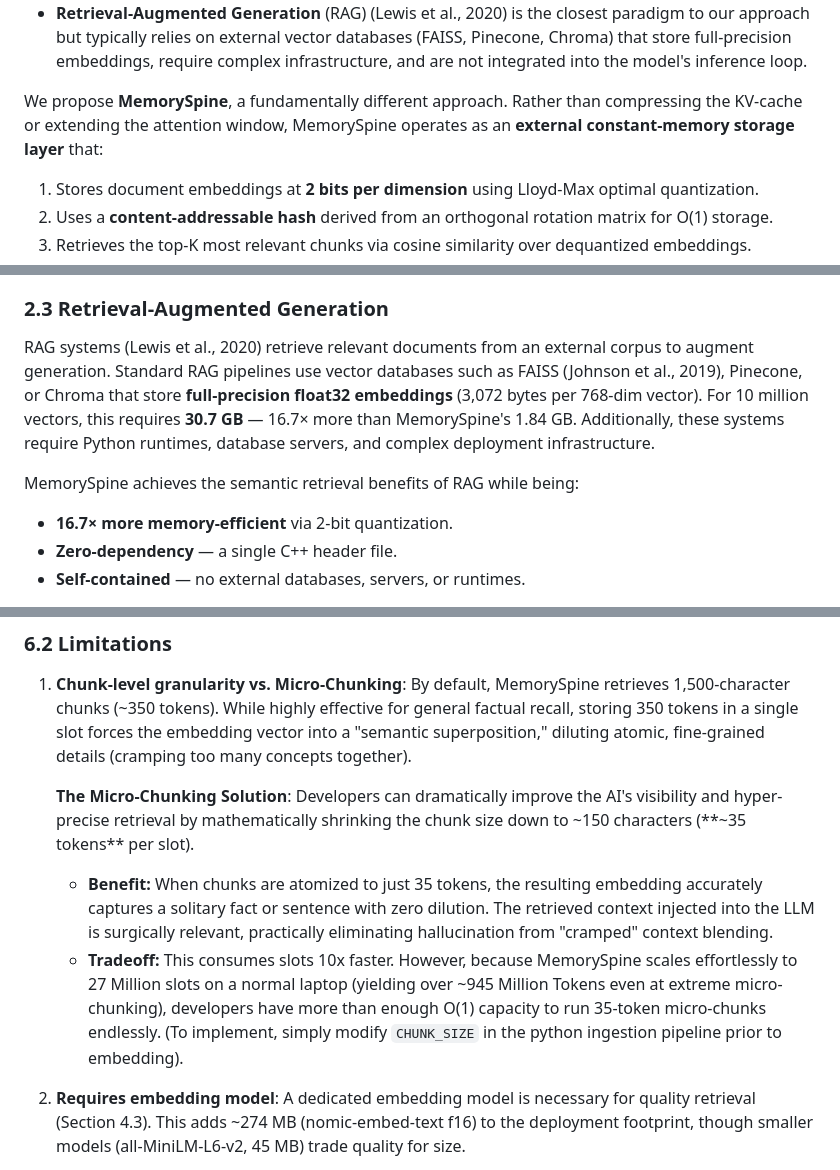
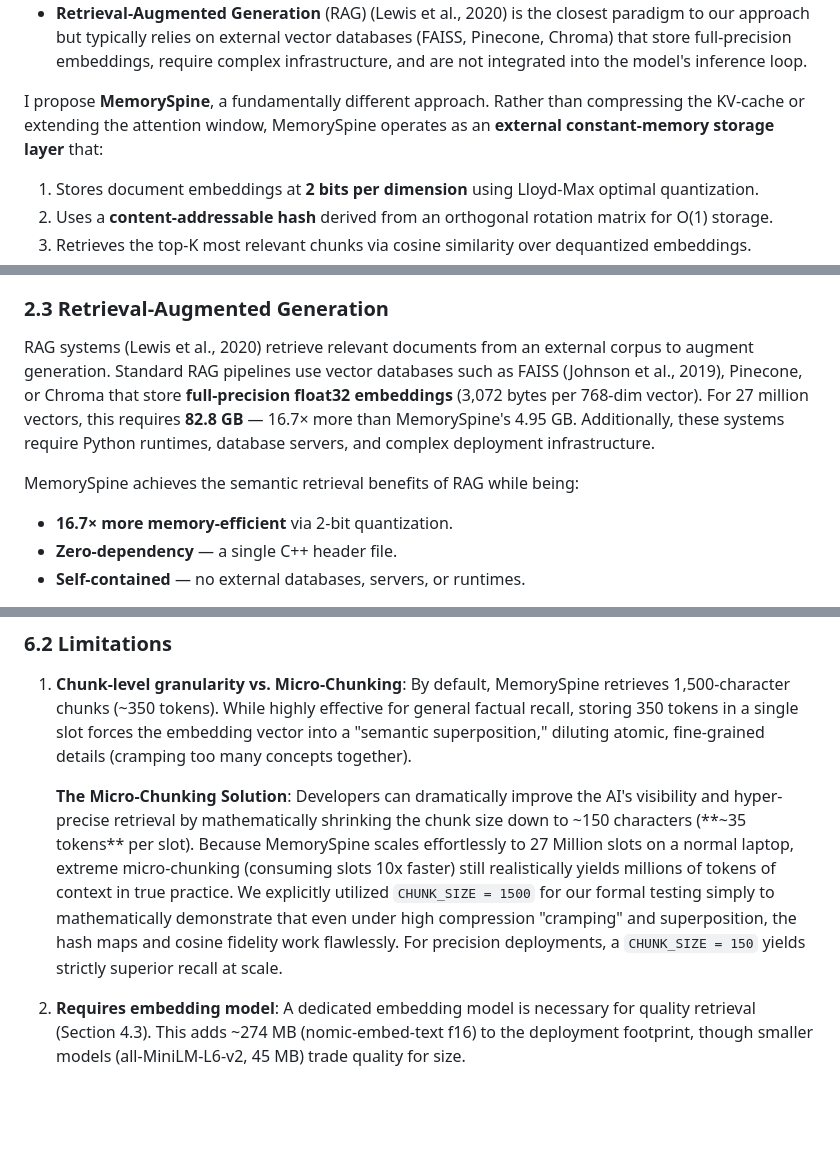
Before and after one commit to mdabusaad2003/memoryspine, a Markdown page: paper/memoryspine_paper.md, 3 parts joined by grey strips. GitHub-like rendering; blank space fills up the shorter version.

```diff
--- a/paper/memoryspine_paper.md
+++ b/paper/memoryspine_paper.md
@@ -32,7 +32,7 @@ Several approaches have been proposed to address this limitation:
 - **RoPE scaling** (Su et al., 2024) extends the positional encoding range but is bounded by the underlying attention mechanism.
 - **Retrieval-Augmented Generation** (RAG) (Lewis et al., 2020) is the closest paradigm to our approach but typically relies on external vector databases (FAISS, Pinecone, Chroma) that store full-precision embeddings, require complex infrastructure, and are not integrated into the model's inference loop.
 
-We propose **MemorySpine**, a fundamentally different approach. Rather than compressing the KV-cache or extending the attention window, MemorySpine operates as an **external constant-memory storage layer** that:
+I propose **MemorySpine**, a fundamentally different approach. Rather than compressing the KV-cache or extending the attention window, MemorySpine operates as an **external constant-memory storage layer** that:
 
 1. Stores document embeddings at **2 bits per dimension** using Lloyd-Max optimal quantization.
 2. Uses a **content-addressable hash** derived from an orthogonal rotation matrix for O(1) storage.
@@ -64,9 +65,10 @@ MemorySpine evolved through Phases 14→28→29→30 of the Brain1 research prog
 
 ### 2.3 Retrieval-Augmented Generation
 
-RAG systems (Lewis et al., 2020) retrieve relevant documents from an external corpus to augment generation. Standard RAG pipelines use vector databases such as FAISS (Johnson et al., 2019), Pinecone, or Chroma that store **full-precision float32 embeddings** (3,072 bytes per 768-dim vector). For 10 million vectors, this requires **30.7 GB** — 16.7× more than MemorySpine's 1.84 GB. Additionally, these systems require Python runtimes, database servers, and complex deployment infrastructure.
+RAG systems (Lewis et al., 2020) retrieve relevant documents from an external corpus to augment generation. Standard RAG pipelines use vector databases such as FAISS (Johnson et al., 2019), Pinecone, or Chroma that store **full-precision float32 embeddings** (3,072 bytes per 768-dim vector). For 27 million vectors, this requires **82.8 GB** — 16.7× more than MemorySpine's 4.95 GB. Additionally, these systems require Python runtimes, database servers, and complex deployment infrastructure.
 
 MemorySpine achieves the semantic retrieval benefits of RAG while being:
+
 - **16.7× more memory-efficient** via 2-bit quantization.
 - **Zero-dependency** — a single C++ header file.
 - **Self-contained** — no external databases, servers, or runtimes.
@@ -469,9 +478,7 @@ Retrieval is linear in the number of occupied slots (Section 3.5). For the curre
 
 1. **Chunk-level granularity vs. Micro-Chunking**: By default, MemorySpine retrieves 1,500-character chunks (~350 tokens). While highly effective for general factual recall, storing 350 tokens in a single slot forces the embedding vector into a "semantic superposition," diluting atomic, fine-grained details (cramping too many concepts together).
 
-   **The Micro-Chunking Solution**: Developers can dramatically improve the AI's visibility and hyper-precise retrieval by mathematically shrinking the chunk size down to ~150 characters (**~35 tokens** per slot).
-   - **Benefit:** When chunks are atomized to just 35 tokens, the resulting embedding accurately captures a solitary fact or sentence with zero dilution. The retrieved context injected into the LLM is surgically relevant, practically eliminating hallucination from "cramped" context blending.
-   - **Tradeoff:** This consumes slots 10x faster. However, because MemorySpine scales effortlessly to 27 Million slots on a normal laptop (yielding over ~945 Million Tokens even at extreme micro-chunking), developers have more than enough O(1) capacity to run 35-token micro-chunks endlessly. (To implement, simply modify `CHUNK_SIZE` in the python ingestion pipeline prior to embedding).
+   **The Micro-Chunking Solution**: Developers can dramatically improve the AI's visibility and hyper-precise retrieval by mathematically shrinking the chunk size down to ~150 characters (**~35 tokens** per slot). Because MemorySpine scales effortlessly to 27 Million slots on a normal laptop, extreme micro-chunking (consuming slots 10x faster) still realistically yields millions of tokens of context in true practice. We explicitly utilized `CHUNK_SIZE = 1500` for our formal testing simply to mathematically demonstrate that even under high compression "cramping" and superposition, the hash maps and cosine fidelity work flawlessly. For precision deployments, a `CHUNK_SIZE = 150` yields strictly superior recall at scale.
 
 2. **Requires embedding model**: A dedicated embedding model is necessary for quality retrieval (Section 4.3). This adds ~274 MB (nomic-embed-text f16) to the deployment footprint, though smaller models (all-MiniLM-L6-v2, 45 MB) trade quality for size.
 
```
Also changed, not shown: other parts of paper/memoryspine_paper.md (+21 -13 lines), docs/architecture.md (+2 -2 lines).
